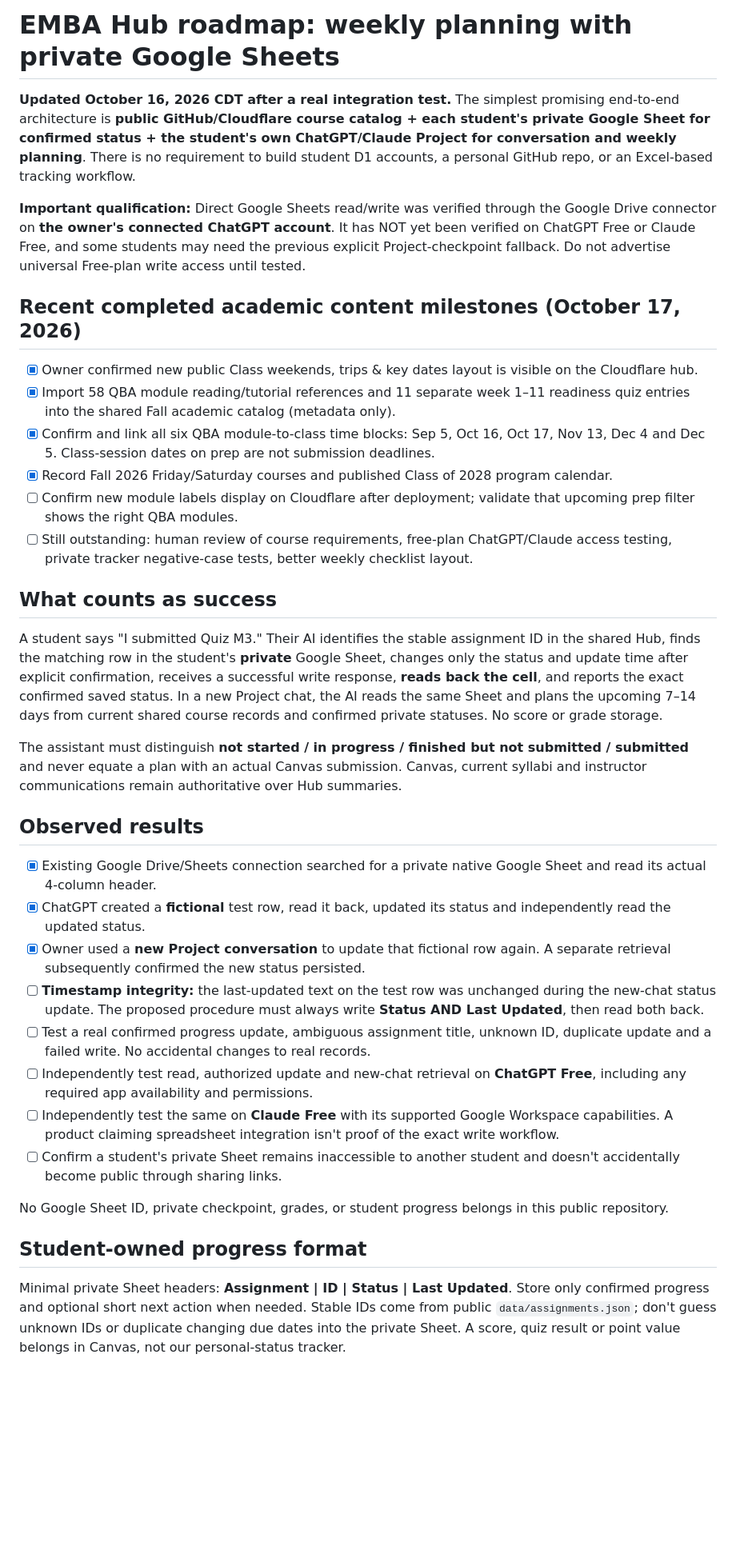
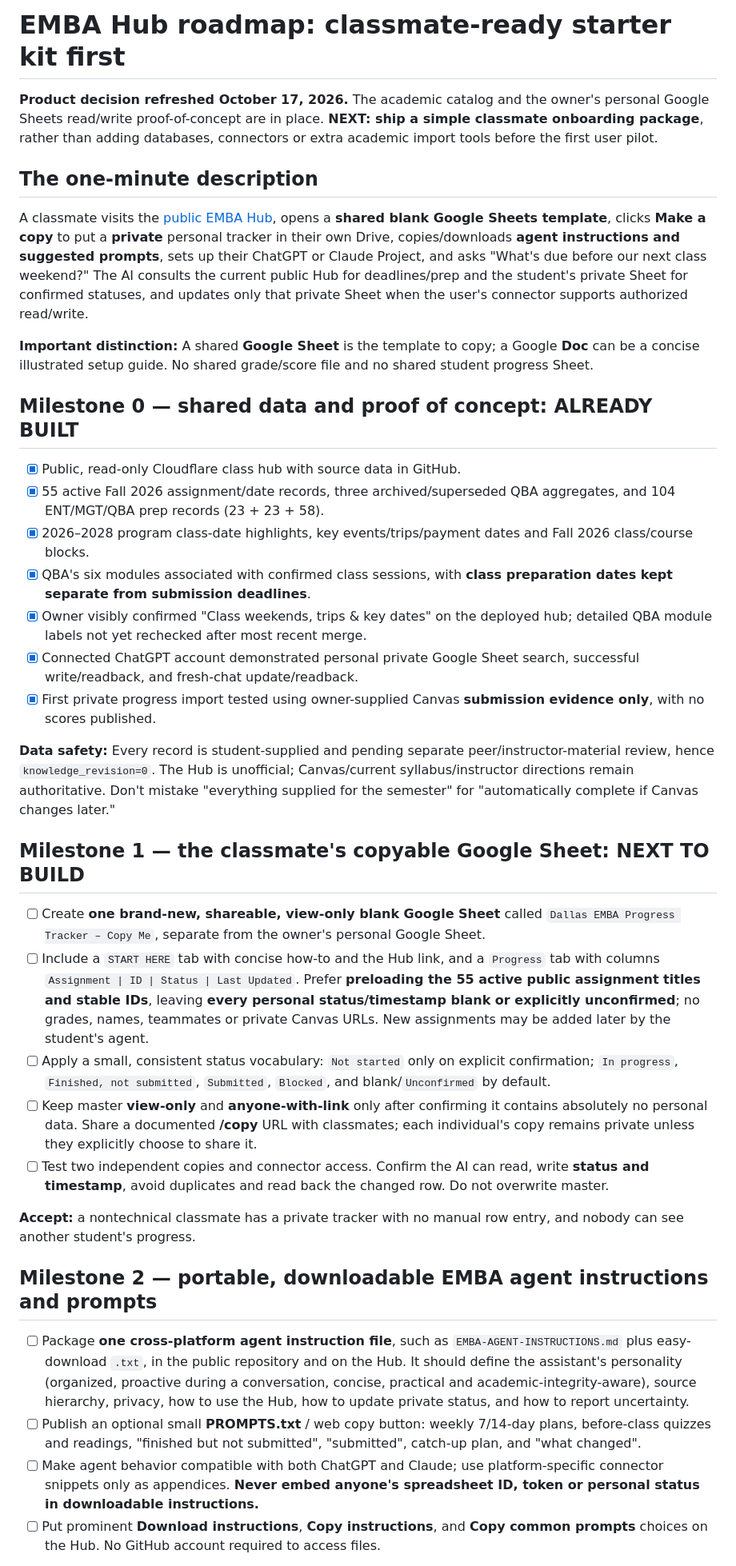
Before and after one commit to martinperrinemp/baylor-emba-hub, a Markdown page: docs/ROADMAP.md, the part around one of its changes. Shown at 80% size. GitHub-like rendering; blank space fills up the shorter version.

```diff
--- a/docs/ROADMAP.md
+++ b/docs/ROADMAP.md
@@ -1,38 +1,39 @@
-# EMBA Hub roadmap: weekly planning with private Google Sheets
+# EMBA Hub roadmap: classmate-ready starter kit first
 
-**Updated October 16, 2026 CDT after a real integration test.** The simplest promising end-to-end architecture is **public GitHub/Cloudflare course catalog + each student's private Google Sheet for confirmed status + the student's own ChatGPT/Claude Project for conversation and weekly planning**. There is no requirement to build student D1 accounts, a personal GitHub repo, or an Excel-based tracking workflow.
+**Product decision refreshed October 17, 2026.** The academic catalog and the owner's personal Google Sheets read/write proof-of-concept are in place. **NEXT: ship a simple classmate onboarding package**, rather than adding databases, connectors or extra academic import tools before the first user pilot.
 
-**Important qualification:** Direct Google Sheets read/write was verified through the Google Drive connector on **the owner's connected ChatGPT account**. It has NOT yet been verified on ChatGPT Free or Claude Free, and some students may need the previous explicit Project-checkpoint fallback. Do not advertise universal Free-plan write access until tested.
+## The one-minute description
 
-## Recent completed academic content milestones (October 17, 2026)
+A classmate visits the [public EMBA Hub](https://baylor-emba-proposals.martin-perrine-mp.workers.dev/), opens a **shared blank Google Sheets template**, clicks **Make a copy** to put a **private** personal tracker in their own Drive, copies/downloads **agent instructions and suggested prompts**, sets up their ChatGPT or Claude Project, and asks "What's due before our next class weekend?" The AI consults the current public Hub for deadlines/prep and the student's private Sheet for confirmed statuses, and updates only that private Sheet when the user's connector supports authorized read/write.
 
-- [x] Owner confirmed new public Class weekends, trips & key dates layout is visible on the Cloudflare hub.
-- [x] Import 58 QBA module reading/tutorial references and 11 separate week 1–11 readiness quiz entries into the shared Fall academic catalog (metadata only).
-- [x] Confirm and link all six QBA module-to-class time blocks: Sep 5, Oct 16, Oct 17, Nov 13, Dec 4 and Dec 5. Class-session dates on prep are not submission deadlines.
-- [x] Record Fall 2026 Friday/Saturday courses and published Class of 2028 program calendar.
-- [ ] Confirm new module labels display on Cloudflare after deployment; validate that upcoming prep filter shows the right QBA modules.
-- [ ] Still outstanding: human review of course requirements, free-plan ChatGPT/Claude access testing, private tracker negative-case tests, better weekly checklist layout.
+**Important distinction:** A shared **Google Sheet** is the template to copy; a Google **Doc** can be a concise illustrated setup guide. No shared grade/score file and no shared student progress Sheet.
 
-## What counts as success
+## Milestone 0 — shared data and proof of concept: ALREADY BUILT
 
-A student says "I submitted Quiz M3." Their AI identifies the stable assignment ID in the shared Hub, finds the matching row in the student's **private** Google Sheet, changes only the status and update time after explicit confirmation, receives a successful write response, **reads back the cell**, and reports the exact confirmed saved status. In a new Project chat, the AI reads the same Sheet and plans the upcoming 7–14 days from current shared course records and confirmed private statuses. No score or grade storage.
+- [x] Public, read-only Cloudflare class hub with source data in GitHub.
+- [x] 55 active Fall 2026 assignment/date records, three archived/superseded QBA aggregates, and 104 ENT/MGT/QBA prep records (23 + 23 + 58).
+- [x] 2026–2028 program class-date highlights, key events/trips/payment dates and Fall 2026 class/course blocks.
+- [x] QBA's six modules associated with confirmed class sessions, with **class preparation dates kept separate from submission deadlines**.
+- [x] Owner visibly confirmed "Class weekends, trips & key dates" on the deployed hub; detailed QBA module labels not yet rechecked after most recent merge.
+- [x] Connected ChatGPT account demonstrated personal private Google Sheet search, successful write/readback, and fresh-chat update/readback.
+- [x] First private progress import tested using owner-supplied Canvas **submission evidence only**, with no scores published.
 
-The assistant must distinguish **not started / in progress / finished but not submitted / submitted** and never equate a plan with an actual Canvas submission. Canvas, current syllabi and instructor communications remain authoritative over Hub summaries.
+**Data safety:** Every record is student-supplied and pending separate peer/instructor-material review, hence `knowledge_revision=0`. The Hub is unofficial; Canvas/current syllabus/instructor directions remain authoritative. Don't mistake "everything supplied for the semester" for "automatically complete if Canvas changes later."
 
-## Observed results
+## Milestone 1 — the classmate's copyable Google Sheet: NEXT TO BUILD
 
-- [x] Existing Google Drive/Sheets connection searched for a private native Google Sheet and read its actual 4-column header.
-- [x] ChatGPT created a **fictional** test row, read it back, updated its status and independently read the updated status.
-- [x] Owner used a **new Project conversation** to update that fictional row again. A separate retrieval subsequently confirmed the new status persisted.
-- [ ] **Timestamp integrity:** the last-updated text on the test row was unchanged during the new-chat status update. The proposed procedure must always write **Status AND Last Updated**, then read both back.
-- [ ] Test a real confirmed progress update, ambiguous assignment title, unknown ID, duplicate update and a failed write. No accidental changes to real records.
-- [ ] Independently test read, authorized update and new-chat retrieval on **ChatGPT Free**, including any required app availability and permissions.
-- [ ] Independently test the same on **Claude Free** with its supported Google Workspace capabilities. A product claiming spreadsheet integration isn't proof of the exact write workflow.
-- [ ] Confirm a student's private Sheet remains inaccessible to another student and doesn't accidentally become public through sharing links.
+- [ ] Create **one brand-new, shareable, view-only blank Google Sheet** called `Dallas EMBA Progress Tracker – Copy Me`, separate from the owner's personal Google Sheet.
+- [ ] Include a `START HERE` tab with concise how-to and the Hub link, and a `Progress` tab with columns `Assignment | ID | Status | Last Updated`. Prefer **preloading the 55 active public assignment titles and stable IDs**, leaving **every personal status/timestamp blank or explicitly unconfirmed**; no grades, names, teammates or private Canvas URLs. New assignments may be added later by the student's agent.
+- [ ] Apply a small, consistent status vocabulary: `Not started` only on explicit confirmation; `In progress`, `Finished, not submitted`, `Submitted`, `Blocked`, and blank/`Unconfirmed` by default.
+- [ ] Keep master **view-only** and **anyone-with-link** only after confirming it contains absolutely no personal data. Share a documented **/copy** URL with classmates; each individual's copy remains private unless they explicitly choose to share it.
+- [ ] Test two independent copies and connector access. Confirm the AI can read, write **status and timestamp**, avoid duplicates and read back the changed row. Do not overwrite master.
 
-No Google Sheet ID, private checkpoint, grades, or student progress belongs in this public repository.
+**Accept:** a nontechnical classmate has a private tracker with no manual row entry, and nobody can see another student's progress.
 
-## Student-owned progress format
+## Milestone 2 — portable, downloadable EMBA agent instructions and prompts
 
-Minimal private Sheet headers: **Assignment | ID | Status | Last Updated**. Store only confirmed progress and optional short next action when needed. Stable IDs come from public `data/assignments.json`; don't guess unknown IDs or duplicate changing due dates into the private Sheet. A score, quiz result or point value belongs in Canvas, not our personal-status tracker.
+- [ ] Package **one cross-platform agent instruction file**, such as `EMBA-AGENT-INSTRUCTIONS.md` plus easy-download `.txt`, in the public repository and on the Hub. It should define the assistant's personality (organized, proactive during a conversation, concise, practical and academic-integrity-aware), source hierarchy, privacy, how to use the Hub, how to update private status, and how to report uncertainty.
+- [ ] Publish an optional small **PROMPTS.txt** / web copy button: weekly 7/14-day plans, before-class quizzes and readings, "finished but not submitted", "submitted", catch-up plan, and "what changed".
+- [ ] Make agent behavior compatible with both ChatGPT and Claude; use platform-specific connector snippets only as appendices. **Never embed anyone's spreadsheet ID, token or personal status in downloadable instructions.**
+- [ ] Put prominent **Download instructions**, **Copy instructions**, and **Copy common prompts** choices on the Hub. No GitHub account required to access files.
 
```
Also changed, not shown: other parts of docs/ROADMAP.md (+36 -24 lines).
